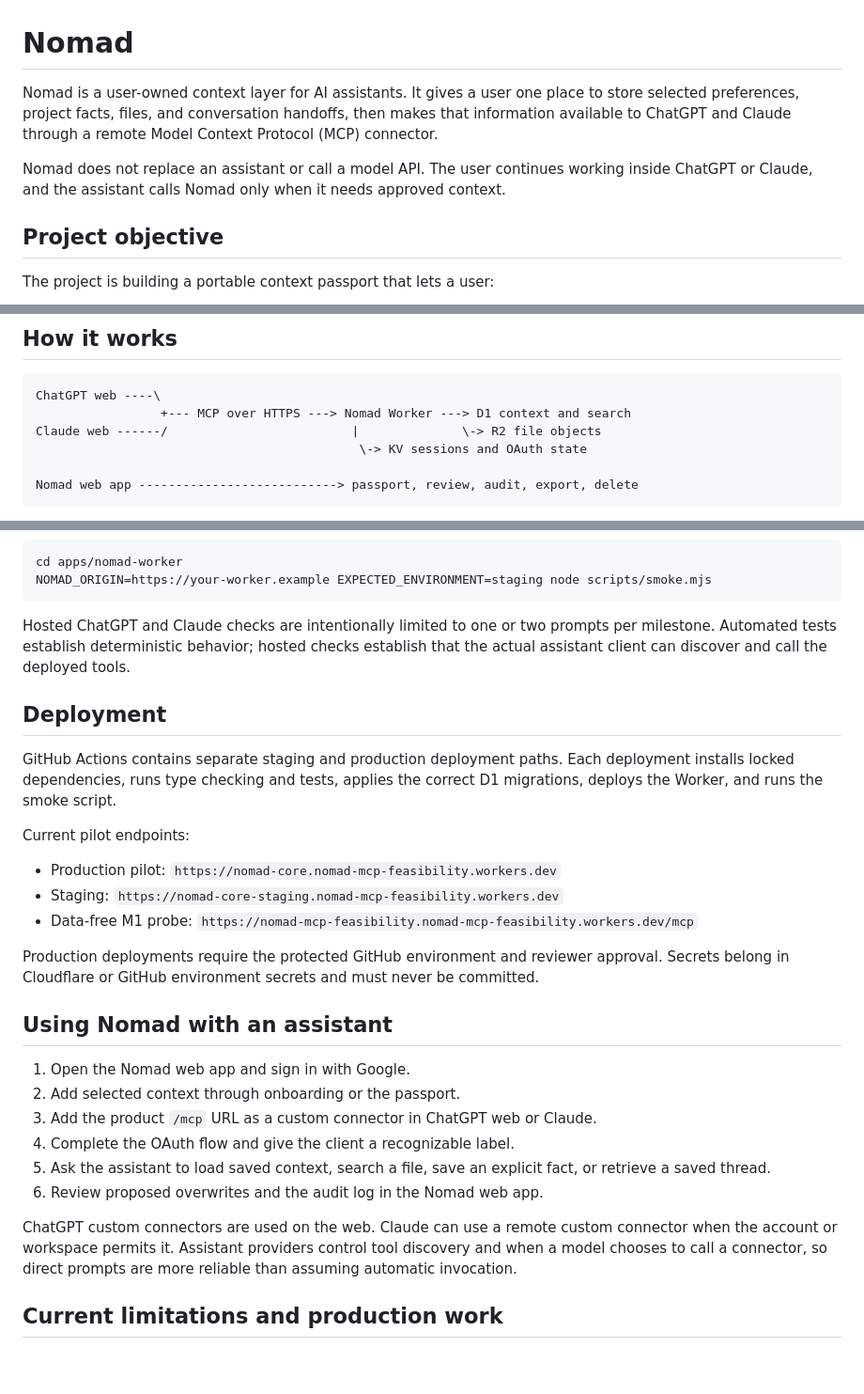
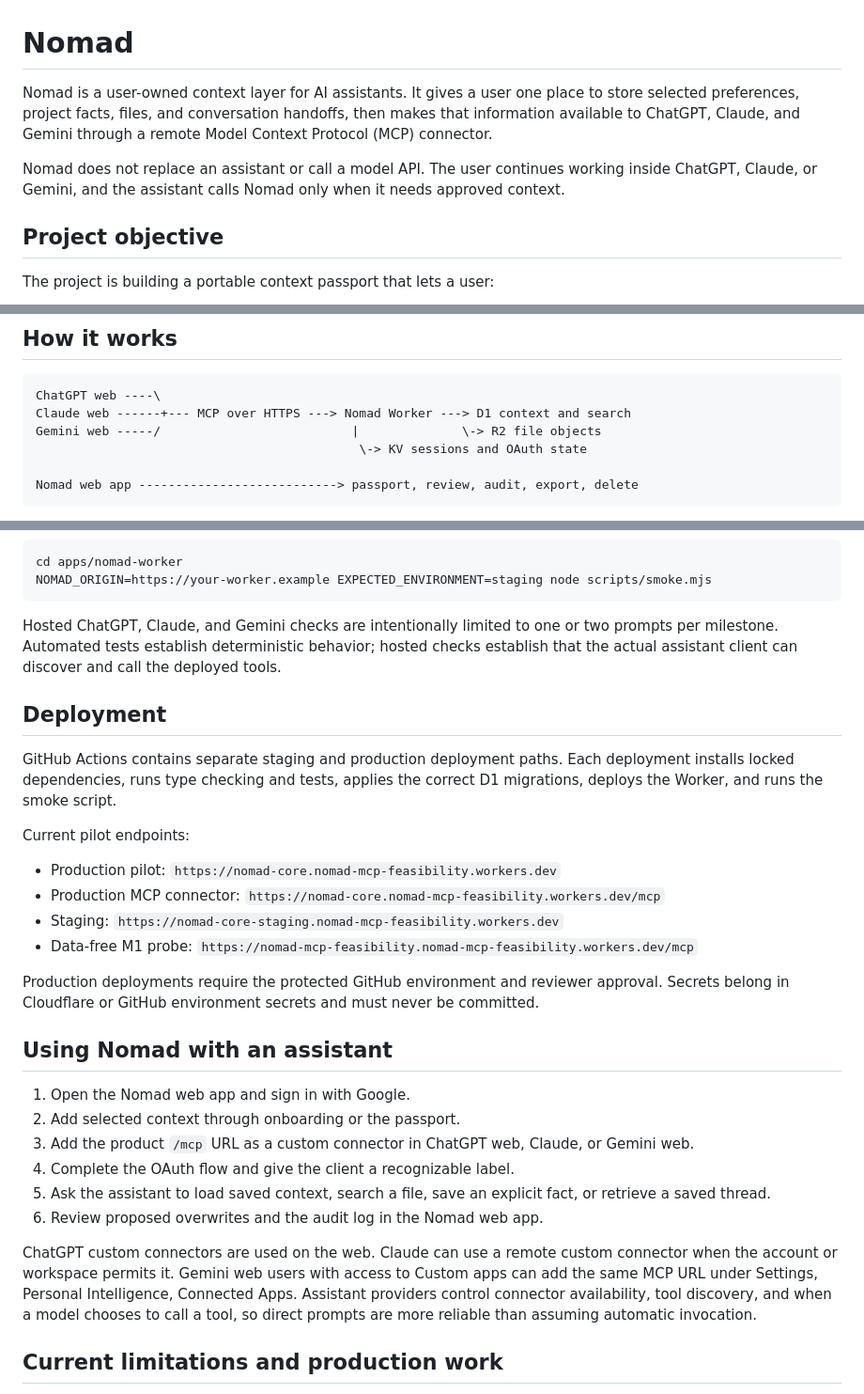
Before and after one commit to Nomad-co/Nomad, a Markdown page: README.md, 3 parts joined by grey strips. Shown at 94% size. Rendered like a GitHub page; blank space fills up the shorter version.

Commit message:
docs: explain Gemini connector support

````diff
--- a/README.md
+++ b/README.md
@@ -1,8 +1,8 @@
 # Nomad
 
-Nomad is a user-owned context layer for AI assistants. It gives a user one place to store selected preferences, project facts, files, and conversation handoffs, then makes that information available to ChatGPT and Claude through a remote Model Context Protocol (MCP) connector.
+Nomad is a user-owned context layer for AI assistants. It gives a user one place to store selected preferences, project facts, files, and conversation handoffs, then makes that information available to ChatGPT, Claude, and Gemini through a remote Model Context Protocol (MCP) connector.
 
-Nomad does not replace an assistant or call a model API. The user continues working inside ChatGPT or Claude, and the assistant calls Nomad only when it needs approved context.
+Nomad does not replace an assistant or call a model API. The user continues working inside ChatGPT, Claude, or Gemini, and the assistant calls Nomad only when it needs approved context.
 
 ## Project objective
 
@@ -28,8 +28,8 @@ Nomad provides a vendor-neutral layer between the user and those assistants. The
 
 ```text
 ChatGPT web ----\
-                 +--- MCP over HTTPS ---> Nomad Worker ---> D1 context and search
-Claude web ------/                         |              \-> R2 file objects
+Claude web ------+--- MCP over HTTPS ---> Nomad Worker ---> D1 context and search
+Gemini web -----/                          |              \-> R2 file objects
                                             \-> KV sessions and OAuth state
 
 Nomad web app ---------------------------> passport, review, audit, export, delete
@@ -203,7 +203,7 @@ cd apps/nomad-worker
 NOMAD_ORIGIN=https://your-worker.example EXPECTED_ENVIRONMENT=staging node scripts/smoke.mjs
 ```
 
-Hosted ChatGPT and Claude checks are intentionally limited to one or two prompts per milestone. Automated tests establish deterministic behavior; hosted checks establish that the actual assistant client can discover and call the deployed tools.
+Hosted ChatGPT, Claude, and Gemini checks are intentionally limited to one or two prompts per milestone. Automated tests establish deterministic behavior; hosted checks establish that the actual assistant client can discover and call the deployed tools.
 
 ## Deployment
 
@@ -212,6 +212,7 @@ GitHub Actions contains separate staging and production deployment paths. Each d
 Current pilot endpoints:
 
 - Production pilot: `https://nomad-core.nomad-mcp-feasibility.workers.dev`
+- Production MCP connector: `https://nomad-core.nomad-mcp-feasibility.workers.dev/mcp`
 - Staging: `https://nomad-core-staging.nomad-mcp-feasibility.workers.dev`
 - Data-free M1 probe: `https://nomad-mcp-feasibility.nomad-mcp-feasibility.workers.dev/mcp`
 
@@ -221,12 +222,12 @@ Production deployments require the protected GitHub environment and reviewer app
 
 1. Open the Nomad web app and sign in with Google.
 2. Add selected context through onboarding or the passport.
-3. Add the product `/mcp` URL as a custom connector in ChatGPT web or Claude.
+3. Add the product `/mcp` URL as a custom connector in ChatGPT web, Claude, or Gemini web.
 4. Complete the OAuth flow and give the client a recognizable label.
 5. Ask the assistant to load saved context, search a file, save an explicit fact, or retrieve a saved thread.
 6. Review proposed overwrites and the audit log in the Nomad web app.
 
-ChatGPT custom connectors are used on the web. Claude can use a remote custom connector when the account or workspace permits it. Assistant providers control tool discovery and when a model chooses to call a connector, so direct prompts are more reliable than assuming automatic invocation.
+ChatGPT custom connectors are used on the web. Claude can use a remote custom connector when the account or workspace permits it. Gemini web users with access to Custom apps can add the same MCP URL under Settings, Personal Intelligence, Connected Apps. Assistant providers control connector availability, tool discovery, and when a model chooses to call a tool, so direct prompts are more reliable than assuming automatic invocation.
 
 ## Current limitations and production work
 
````
Also changed, not shown: other parts of README.md (+1 -1 lines).
